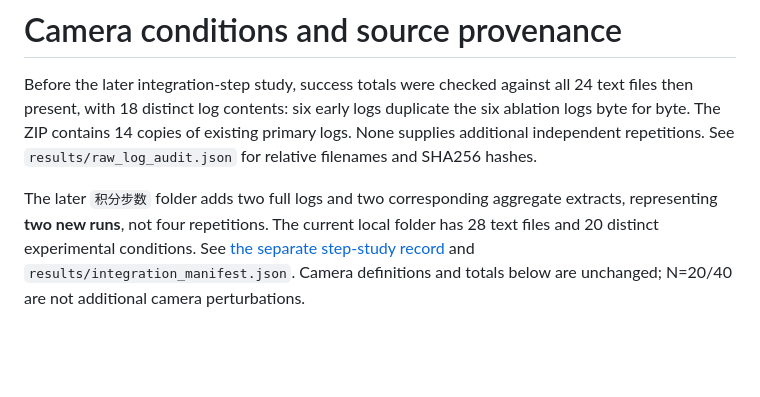
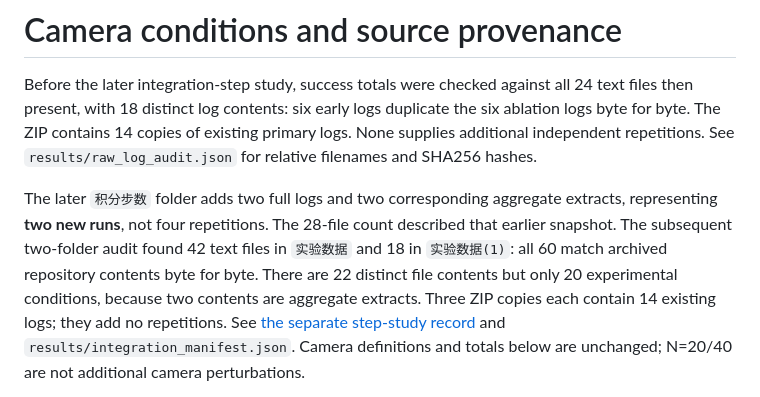
Before and after one commit to 99elvira/MMA3001-VLA-Ablation, a Markdown page: docs/CAMERA_CONDITIONS.md, the part around the change. Rendered like a GitHub page; blank space fills up the shorter version.

```diff
--- a/docs/CAMERA_CONDITIONS.md
+++ b/docs/CAMERA_CONDITIONS.md
@@ -7,8 +7,12 @@ existing primary logs. None supplies additional independent repetitions.
 See `results/raw_log_audit.json` for relative filenames and SHA256 hashes.
 
 The later `积分步数` folder adds two full logs and two corresponding aggregate
-extracts, representing **two new runs**, not four repetitions. The current
-local folder has 28 text files and 20 distinct experimental conditions.
+extracts, representing **two new runs**, not four repetitions. The 28-file
+count described that earlier snapshot. The subsequent two-folder audit found
+42 text files in `实验数据` and 18 in `实验数据(1)`: all 60 match archived
+repository contents byte for byte. There are 22 distinct file contents but
+only 20 experimental conditions, because two contents are aggregate extracts.
+Three ZIP copies each contain 14 existing logs; they add no repetitions.
 See [the separate step-study record](INTEGRATION_STEPS.md) and
 `results/integration_manifest.json`. Camera definitions and totals below are
 unchanged; N=20/40 are not additional camera perturbations.
```
Also changed, not shown: README.md (+28 -0 lines), docs/SUBMISSION_CHECKLIST.md (added, +45 -0 lines).
